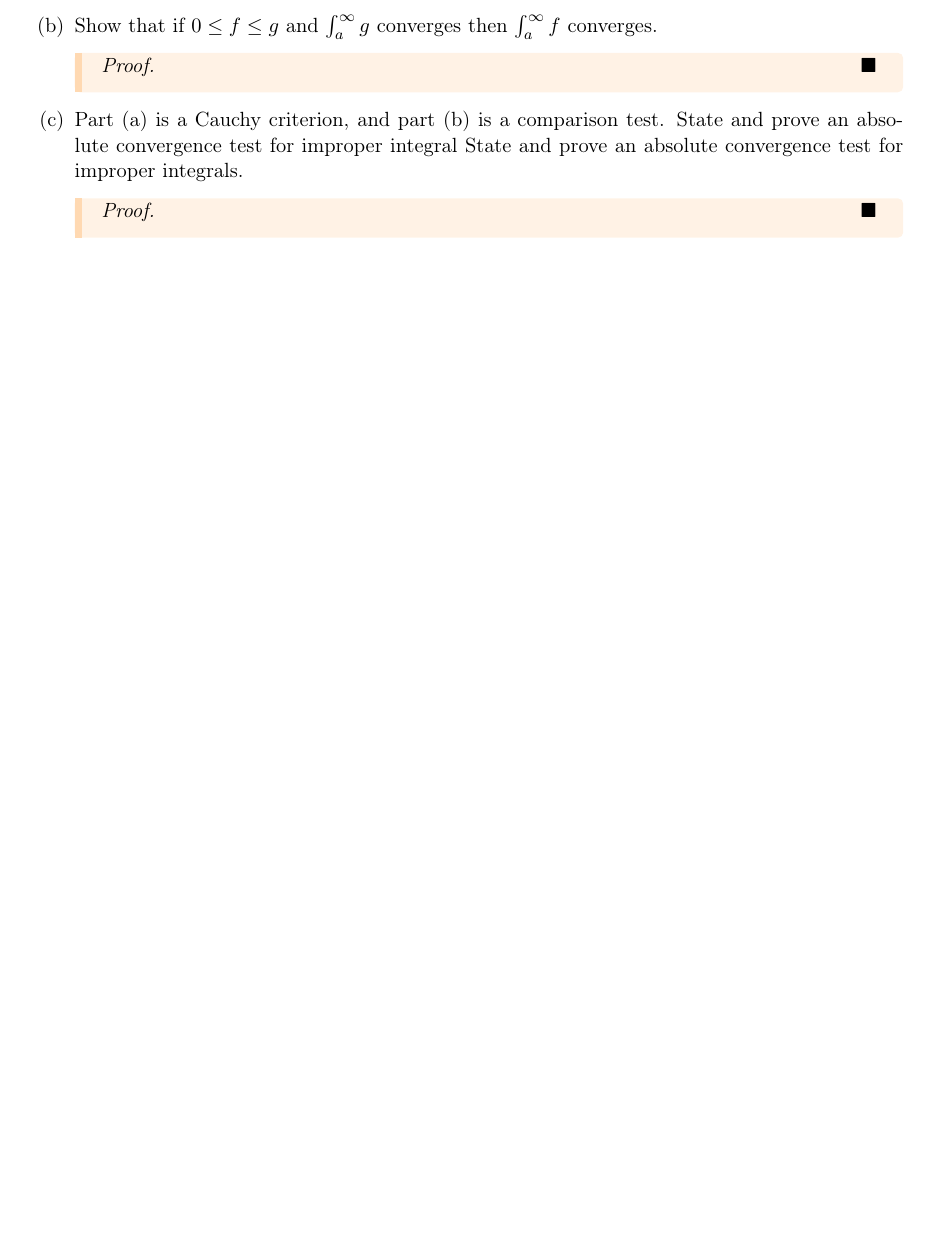
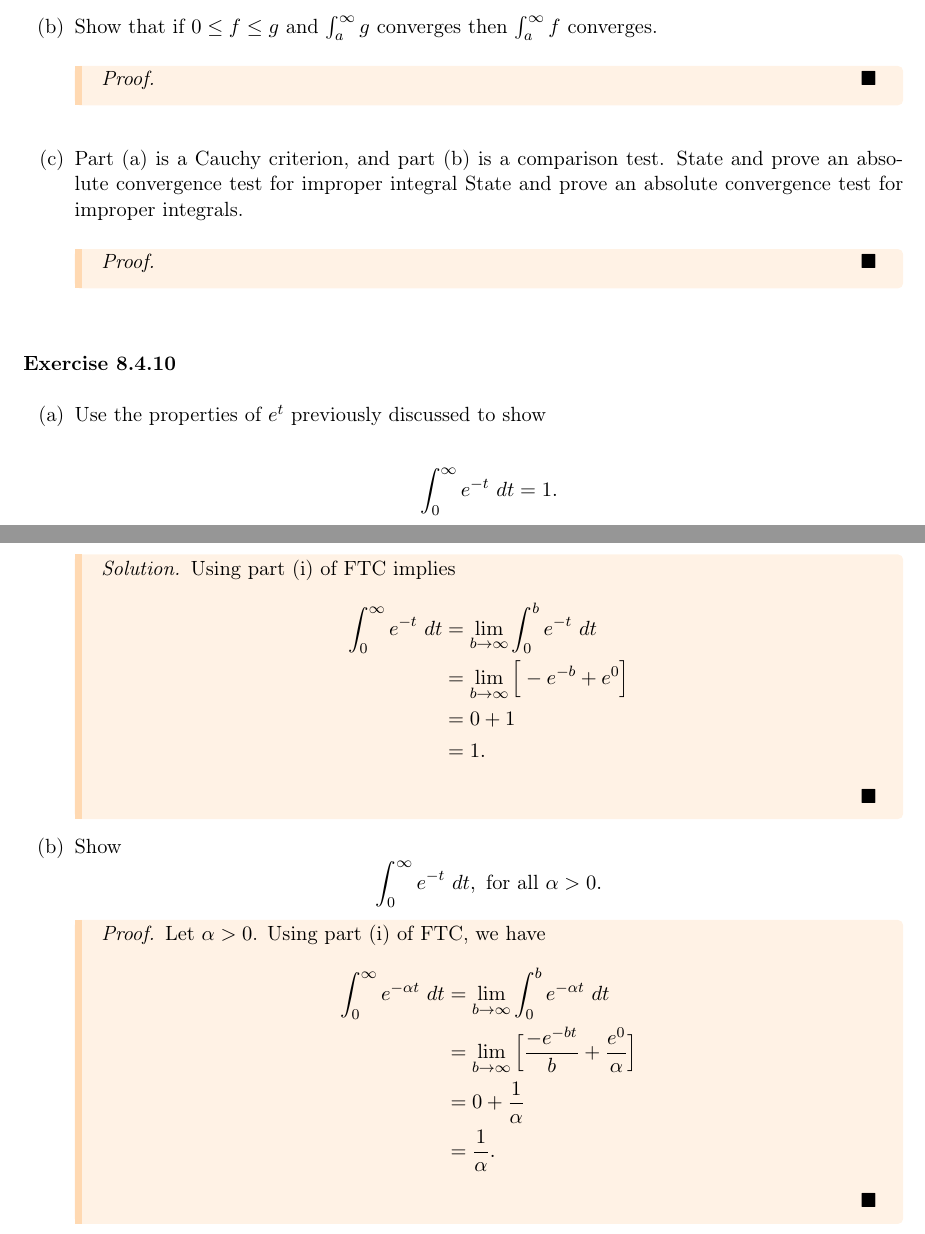
Before and after one commit to LanceRemigio/notes, a LaTeX book (analysis/main.tex, which reads analysis/chapter/ch8/8.4/chap8.4.tex): part of page 26 of 26 before the commit and two parts of pages 26 and 27 of 27 after it, the two joined at a grey line, cut so that both start at the same text, the shorter picture padded with empty space. Compiled offline with pdfLaTeX.

Commit message:
partially done with hard problem

```diff
--- a/analysis/chapter/ch8/8.4/chap8.4.tex
+++ b/analysis/chapter/ch8/8.4/chap8.4.tex
@@ -280,3 +295,29 @@ This is know in our regular Calculus classes as the \textit{improper Riemann int
 
         \end{proof}
 \end{enumerate}
+
+\subsubsection{Exercise 8.4.10}
+\begin{enumerate}
+    \item[(a)] Use the properties of \( e^{t} \) previously discussed to show
+        \[  \int_{ 0 }^{ \infty  }  e^{-t} \  dt = 1 . \]
+        \begin{proof}[Solution]
+        Using part (i) of FTC implies
+        \begin{align*}
+            \int_{ 0 }^{ \infty  }  e^{-t} \ dt &= \lim_{ b \to \infty  } \int_{ 0 }^{ b }  e^{-t} \ dt \\
+                                                &= \lim_{ b \to \infty  }  \Big[ - e^{-b} + e^{0} \Big] \\
+                                                &= 0 + 1 \\
+                                                &= 1.
+        \end{align*}
+        \end{proof}
+    \item[(b)] Show
+        \[  \int_{ 0  }^{ \infty  }  e^{-t} \  dt, \ \text{for all } \alpha > 0. \]
+        \begin{proof}
+        Let \( \alpha > 0  \). Using part (i) of FTC, we have
+        \begin{align*}
+            \int_{ 0 }^{ \infty  }  e^{- \alpha t} \ dt &= \lim_{ b \to \infty  }  \int_{ 0 }^{ b }  e^{-\alpha t } \  dt \\
+                                                        &= \lim_{ b \to \infty  }  \Big[ \frac{ -e^{- b t } }{ b } + \frac{ e^{0} }{ \alpha }    \Big] \\
+                                                        &= 0 + \frac{ 1 }{ \alpha } \\
+                                                        &= \frac{ 1 }{\alpha }.
+        \end{align*}
+        \end{proof}
+\end{enumerate}
```
Also changed, not shown: analysis/main.pdf, analysis/chapter/ch8/8.4/chap8.4.tex (41 more changed lines), 1 other file.
